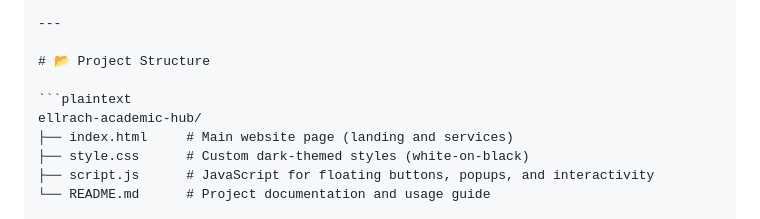
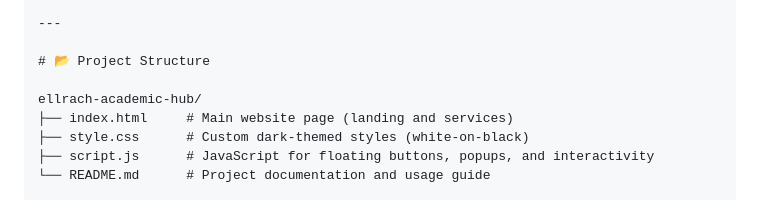
Before and after one commit to Aj-26ha4/Ja-ellrach, a Markdown page: README.md, the part around the change. Rendered like a GitHub page.

````diff
--- a/README.md
+++ b/README.md
@@ -105,7 +105,6 @@ We are committed to making academic success achievable through a fast, confident
 
 # 📂 Project Structure
 
-```plaintext
 ellrach-academic-hub/
 ├── index.html     # Main website page (landing and services)
 ├── style.css      # Custom dark-themed styles (white-on-black)
````
